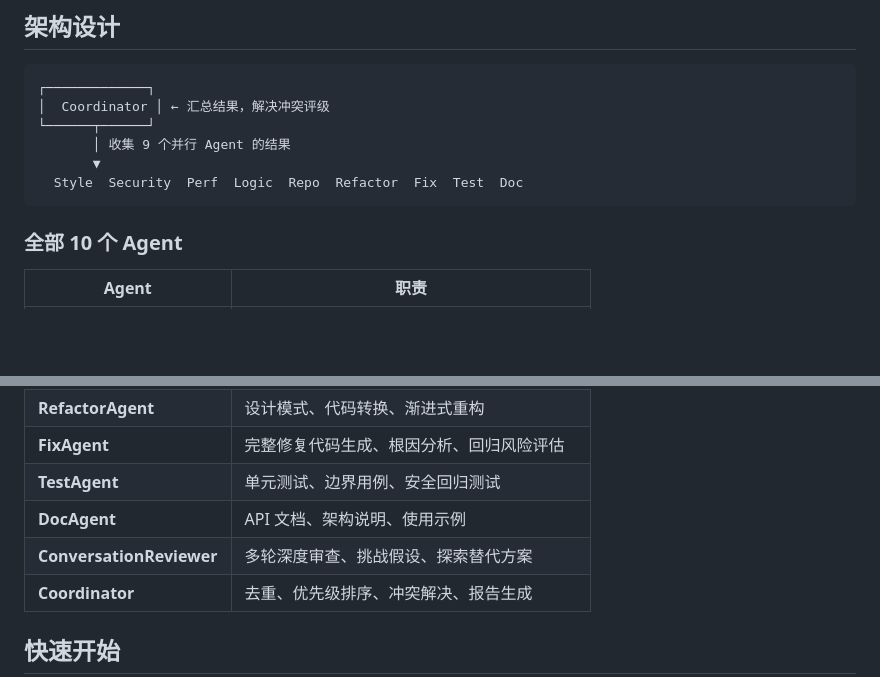
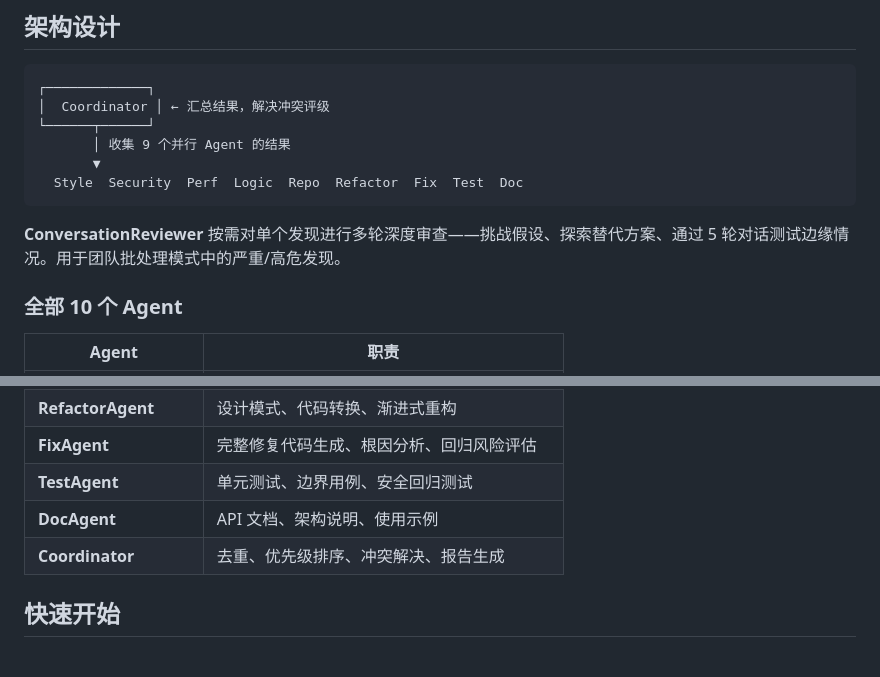
Before and after one commit to jovian-zhibai/RevHive, a Markdown page: README_zh.md, 2 parts joined by grey strips. GitHub-like rendering; blank space fills up the shorter version.

````diff
--- a/README_zh.md
+++ b/README_zh.md
@@ -24,6 +24,8 @@ CodeGuardian 部署 10 个专业 AI Agent 并行工作，在代码进入生产
   Style  Security  Perf  Logic  Repo  Refactor  Fix  Test  Doc
 ```
 
+**ConversationReviewer** 按需对单个发现进行多轮深度审查——挑战假设、探索替代方案、通过 5 轮对话测试边缘情况。用于团队批处理模式中的严重/高危发现。
+
 ### 全部 10 个 Agent
 
 | Agent | 职责 |
@@ -37,7 +39,6 @@ CodeGuardian 部署 10 个专业 AI Agent 并行工作，在代码进入生产
 | **FixAgent** | 完整修复代码生成、根因分析、回归风险评估 |
 | **TestAgent** | 单元测试、边界用例、安全回归测试 |
 | **DocAgent** | API 文档、架构说明、使用示例 |
-| **ConversationReviewer** | 多轮深度审查、挑战假设、探索替代方案 |
 | **Coordinator** | 去重、优先级排序、冲突解决、报告生成 |
 
 ## 快速开始
````
Also changed, not shown: README.md (+2 -1 lines).
